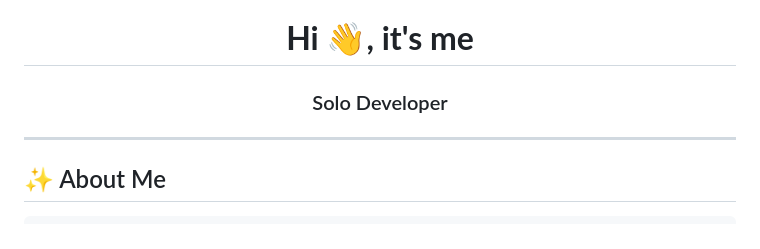
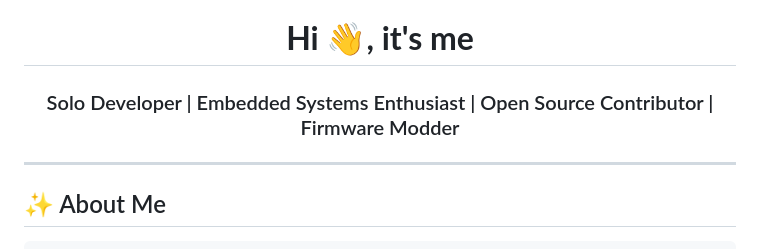
Before and after one commit to N1709/n1709, a Markdown page: README.md, the part around the change. Drawn GitHub-style.

```diff
--- a/README.md
+++ b/README.md
@@ -2,7 +2,7 @@
 
 # **Hi 👋, it's me**
 
-### Solo Developer
+### Solo Developer | Embedded Systems Enthusiast | Open Source Contributor | Firmware Modder
 
 </div>
 
```
